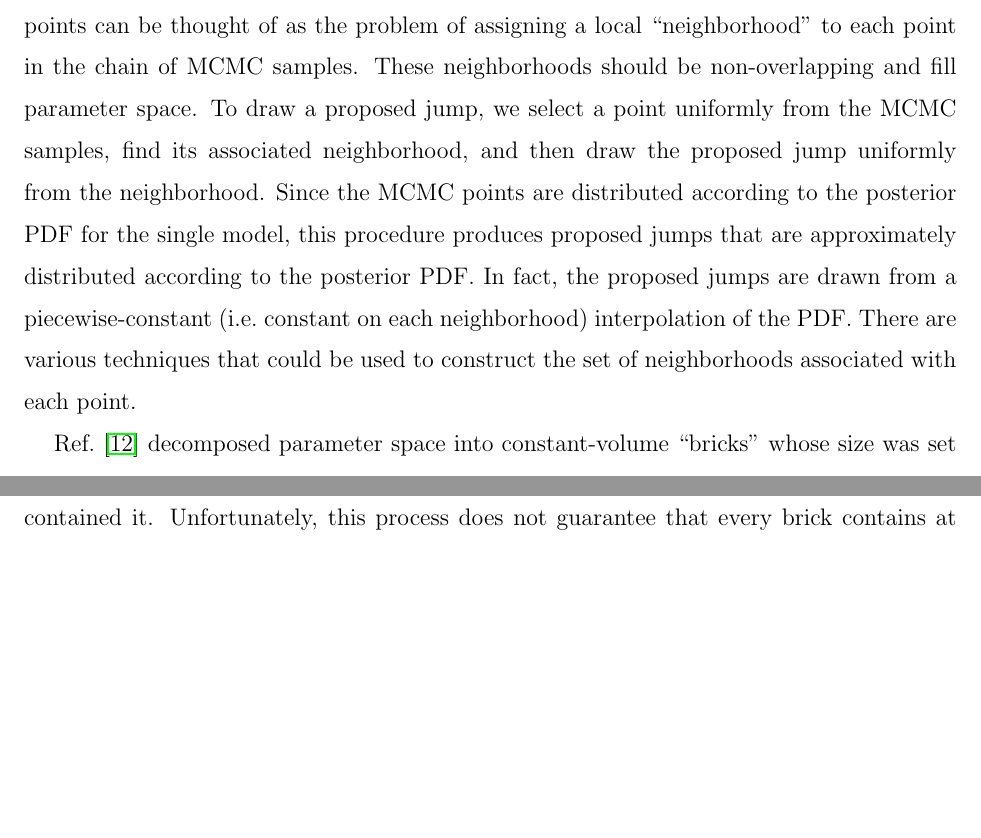
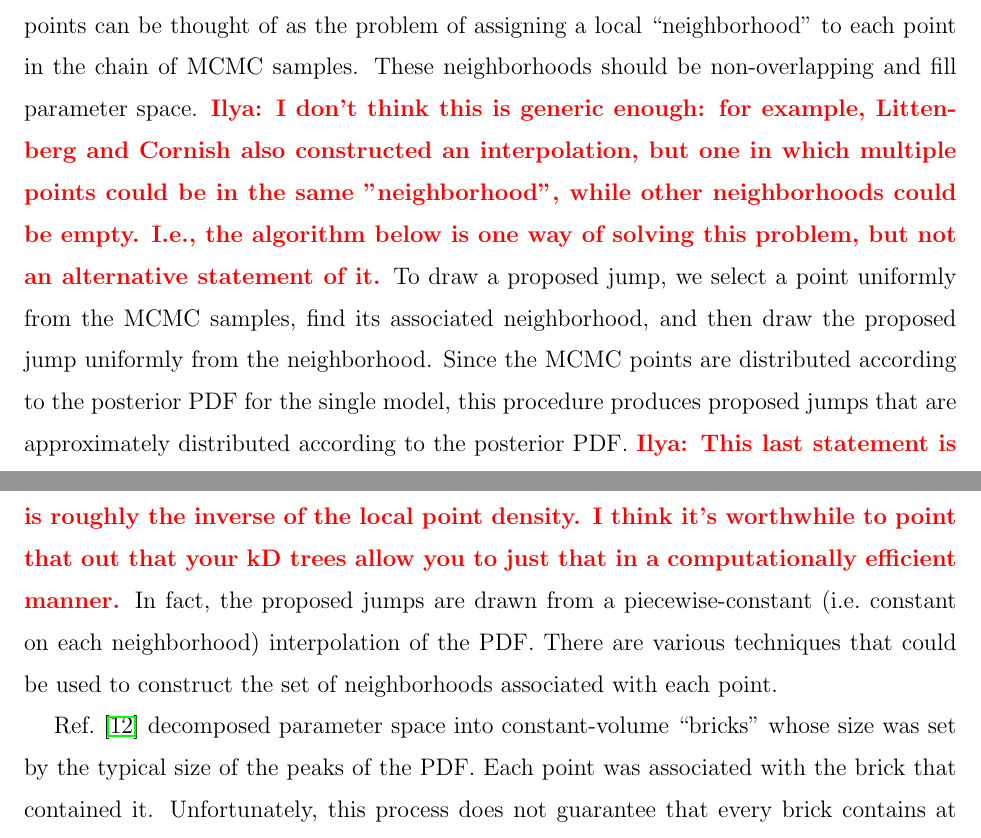
Before and after one commit to farr/kDEvidence, a LaTeX paper (paper.tex): two parts of pages 6 and 7 of 13, joined at a grey line, cut so that both start at the same text, the shorter picture padded with empty space. Compiled offline with pdfLaTeX.

Commit message:
Added comments on Sec. 3.

```diff
--- a/paper.tex
+++ b/paper.tex
@@ -233,16 +233,19 @@ a discretely sampled PDF is described in the next section.
 \section{kD Trees and Interpolation}
 \label{sec:kDTree}
 
+%\ilya{I think this section could just be phrased in terms of interpolation rather than jump proposal distributions; i.e., "the problem of finding the local density" instead of "the problem of drawing a proposed jump", etc.}
+
 The problem of drawing a proposed jump from an interpolation of
 single-model MCMC points can be thought of as the problem of assigning
 a local ``neighborhood'' to each point in the chain of MCMC samples.
 These neighborhoods should be non-overlapping and fill parameter
-space.  To draw a proposed jump, we select a point uniformly from the
+space.  \ilya{I don't think this is generic enough: for example, Littenberg and Cornish also constructed an interpolation, but one in which multiple points could be in the same "neighborhood", while other neighborhoods could be empty. I.e., the algorithm below is one way of solving this problem, but not an alternative statement of it.}
+To draw a proposed jump, we select a point uniformly from the
 MCMC samples, find its associated neighborhood, and then draw the
 proposed jump uniformly from the neighborhood.  Since the MCMC points
 are distributed according to the posterior PDF for the single model,
 this procedure produces proposed jumps that are approximately
-distributed according to the posterior PDF.  In fact, the proposed
+distributed according to the posterior PDF. \ilya{This last statement is presumably only true if the size of the neighborhood associated with each point is roughly the inverse of the local point density.  I think it's worthwhile to point that out that your kD trees allow you to just that in a computationally efficient manner.}  In fact, the proposed
 jumps are drawn from a piecewise-constant (i.e.\ constant on each
 neighborhood) interpolation of the PDF.  There are various techniques
 that could be used to construct the set of neighborhoods associated
```
Also changed, not shown: paper.tex (6 more changed lines).
